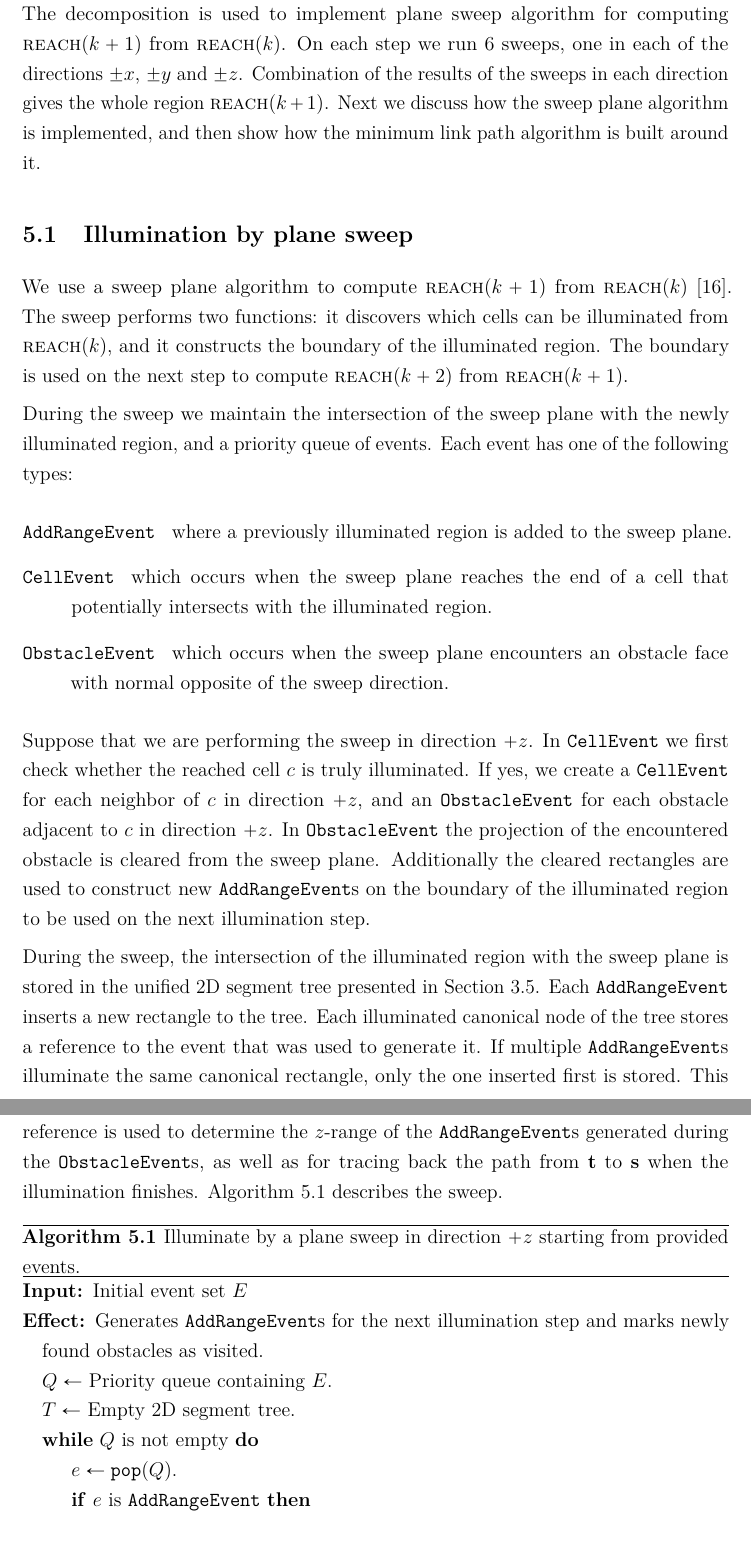
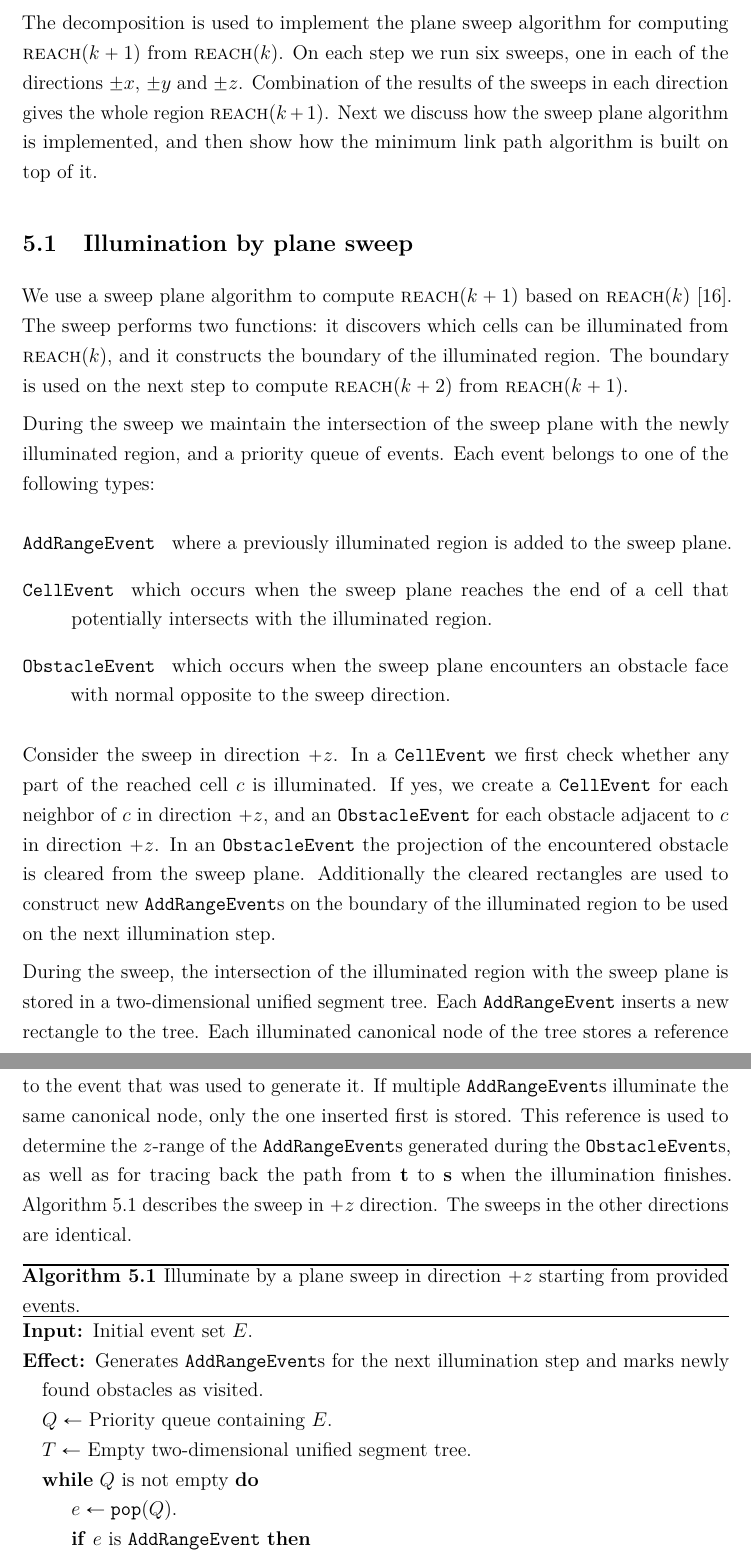
Before and after one commit to sisu/gradu, a LaTeX document (gradu.tex): two parts of pages 51 and 52 of 67, joined at a grey line, cut so that both start at the same text. Compiled offline with pdfLaTeX.

Commit message:
start editing minlink3d section.

```diff
--- a/gradu.tex
+++ b/gradu.tex
@@ -1683,43 +1680,47 @@ The running time of the algorithm depends on the number of cells and links betwe
-The decomposition is used to implement plane sweep algorithm for computing \reach{k+1} from \reach{k}.
-On each step we run 6 sweeps, one in each of the directions $\pm x$, $\pm y$ and $\pm z$.
+Unlike the planar case, the algorithm does not depend on the any specific decomposition but can be used with any space decomposition.
+The running time of the algorithm depends on the number of cells and links between them, and the selected decomposition has the advantage of having a small number of both of them.
+
+The decomposition is used to implement the plane sweep algorithm for computing \reach{k+1} from \reach{k}.
+On each step we run six sweeps, one in each of the directions $\pm x$, $\pm y$ and $\pm z$.
 Combination of the results of the sweeps in each direction gives the whole region \reach{k+1}.
-Next we discuss how the sweep plane algorithm is implemented, and then show how the minimum link path algorithm is built around it.
+Next we discuss how the sweep plane algorithm is implemented, and then show how the minimum link path algorithm is built on top of it.
 
 \subsection{Illumination by plane sweep}
 
-We use a sweep plane algorithm to compute \reach{k+1} from \reach{k}~\cite{restricted}.
+We use a sweep plane algorithm to compute \reach{k+1} based on \reach{k}~\cite{restricted}.
 The sweep performs two functions: it discovers which cells can be illuminated from \reach{k}, and it constructs the boundary of the illuminated region.
 The boundary is used on the next step to compute \reach{k+2} from \reach{k+1}.
 
 During the sweep we maintain the intersection of the sweep plane with the newly illuminated region, and a priority queue of events.
-Each event has one of the following types:
+Each event belongs to one of the following types:
 
 \begin{description}
 \item[\addE] where a previously illuminated region is added to the sweep plane.
 \item[\cellE] which occurs when the sweep plane reaches the end of a cell that potentially intersects with the illuminated region.
-\item[\obsE] which occurs when the sweep plane encounters an obstacle face with normal opposite of the sweep direction.
+\item[\obsE] which occurs when the sweep plane encounters an obstacle face with normal opposite to the sweep direction.
 \end{description}
 
-Suppose that we are performing the sweep in direction $+z$.
-In \cellE we first check whether the reached cell $c$ is truly illuminated.
+Consider the sweep in direction $+z$.
+In a \cellE we first check whether any part of the reached cell $c$ is illuminated.
 If yes, we create a \cellE for each neighbor of $c$ in direction $+z$, and an \obsE for each obstacle adjacent to $c$ in direction $+z$.
-In \obsE the projection of the encountered obstacle is cleared from the sweep plane.
+In an \obsE the projection of the encountered obstacle is cleared from the sweep plane.
 Additionally the cleared rectangles are used to construct new \addEs on the boundary of the illuminated region to be used on the next illumination step.
 
-During the sweep, the intersection of the illuminated region with the sweep plane is stored in the unified 2D segment tree presented in Section~\ref{sec:unifiedtree}.
+During the sweep, the intersection of the illuminated region with the sweep plane is stored in a two-dimensional unified segment tree.
 Each \addE inserts a new rectangle to the tree.
 Each illuminated canonical node of the tree stores a reference to the event that was used to generate it.
-If multiple \addEs illuminate the same canonical rectangle, only the one inserted first is stored.
+If multiple \addEs illuminate the same canonical node, only the one inserted first is stored.
 This reference is used to determine the $z$-range of the \addEs generated during the \obsEs, as well as for tracing back the path from \ept to \spt when the illumination finishes.
-Algorithm~\ref{alg:sweep3d} describes the sweep.
+Algorithm~\ref{alg:sweep3d} describes the sweep in $+z$ direction.
+The sweeps in the other directions are identical.
 
 \begin{algorithm}
 \caption{Illuminate by a plane sweep in direction $+z$ starting from provided events.}\label{alg:sweep3d}
 \begin{algorithmic}
-\Require Initial event set $E$
+\Require Initial event set $E$.
 \Ensure Generates \addEs for the next illumination step and marks newly found obstacles as visited.
 \State $Q\gets$ Priority queue containing $E$.
-\State $T\gets$ Empty 2D segment tree.
+\State $T\gets$ Empty two-dimensional unified segment tree.
 \While{$Q$ is not empty}
 	\State $e\gets\pop{Q}$.
 	\If{$e$ is \addE}
```
Also changed, not shown: gradu.tex (25 more changed lines).
